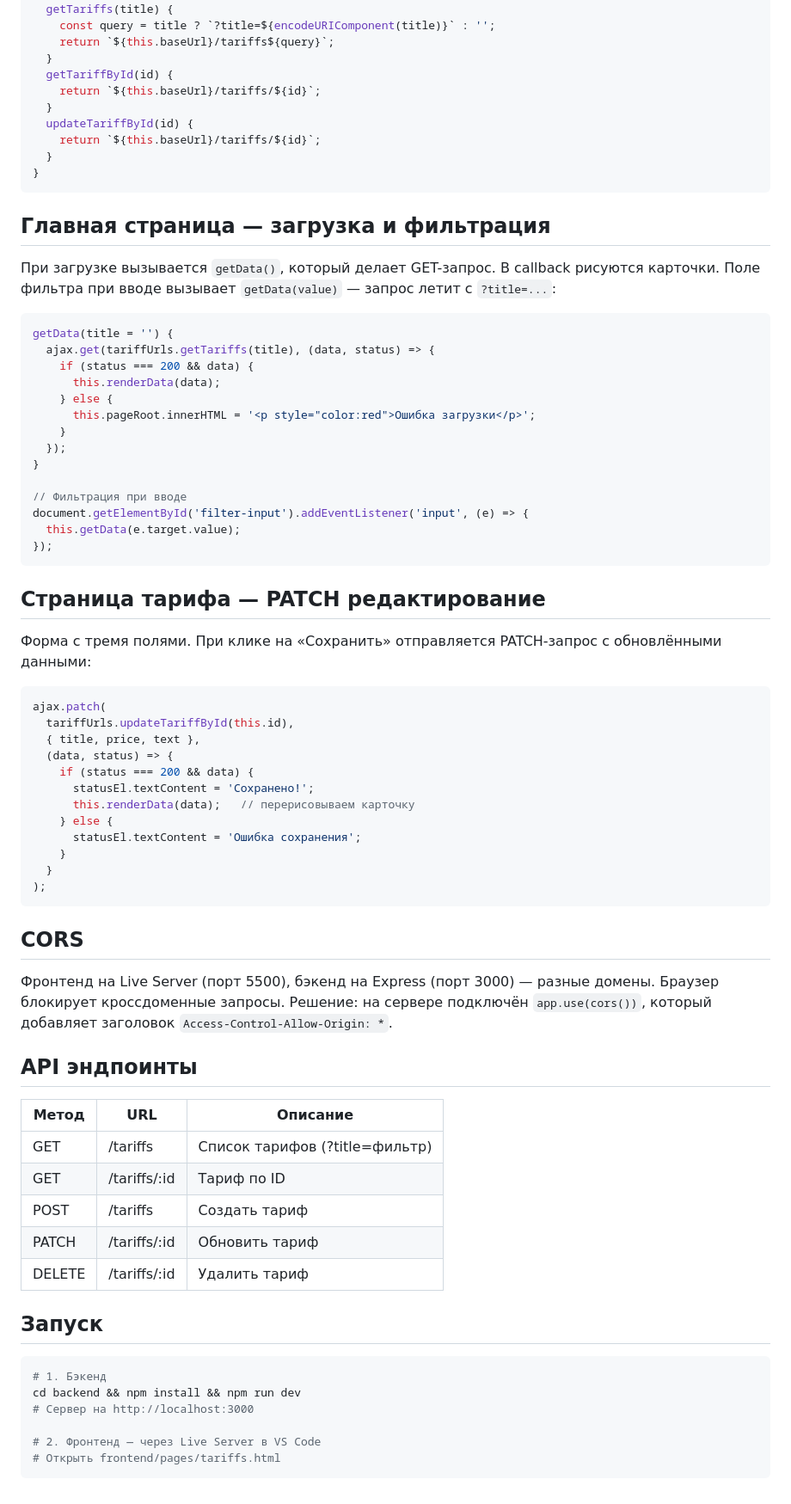
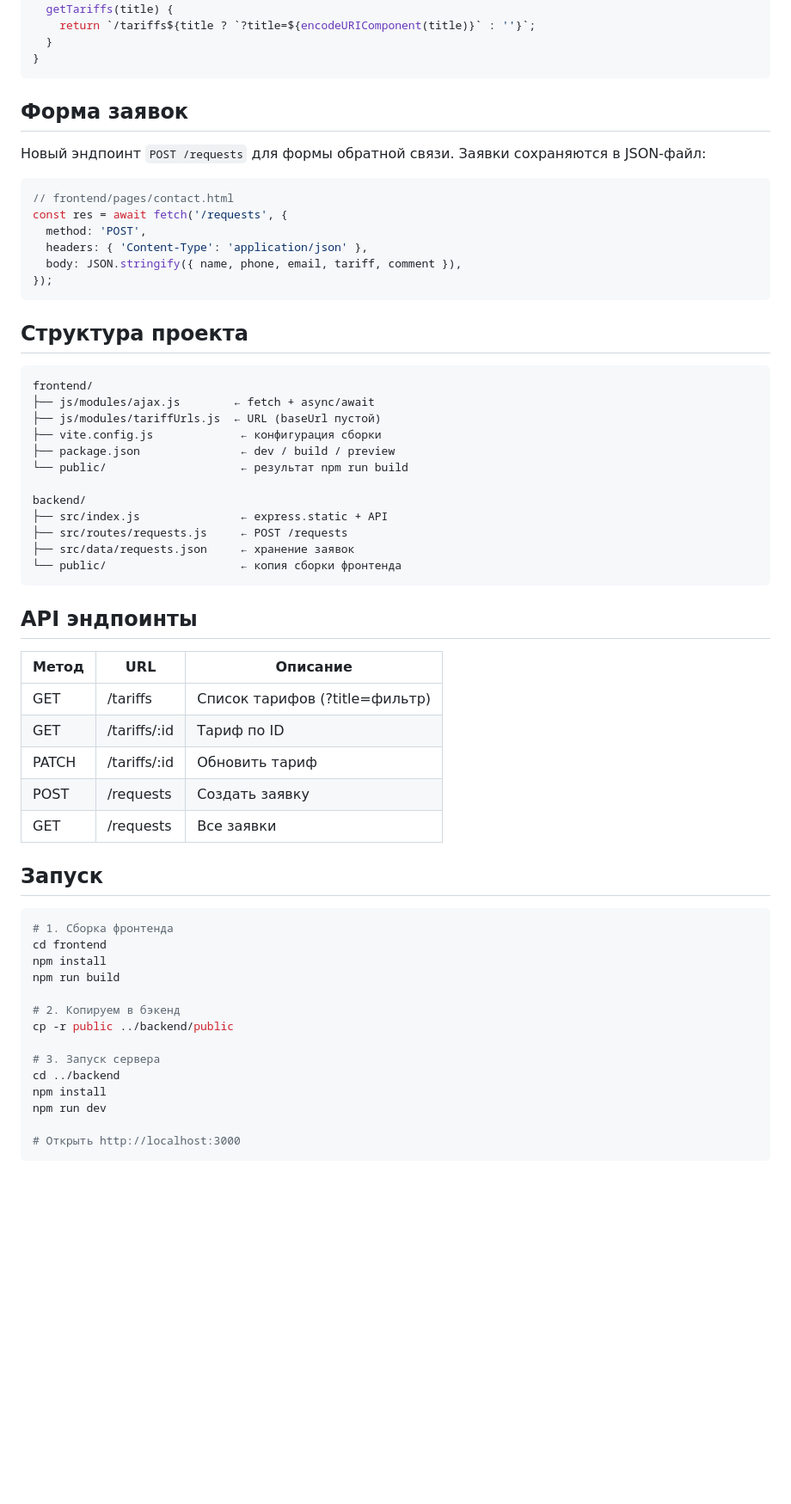
Before and after one commit to Dovletov-Seyran/NAP_Course_2026, a Markdown page: README.md, the part around one of its changes. Shown at 86% size. Drawn GitHub-style; blank space fills up the shorter version.

````diff
--- a/README.md
+++ b/README.md
@@ -117,60 +168,39 @@ class TariffUrls {
   }
   getTariffs(title) {
-    const query = title ? `?title=${encodeURIComponent(title)}` : '';
-    return `${this.baseUrl}/tariffs${query}`;
-  }
-  getTariffById(id) {
-    return `${this.baseUrl}/tariffs/${id}`;
-  }
-  updateTariffById(id) {
-    return `${this.baseUrl}/tariffs/${id}`;
+    return `/tariffs${title ? `?title=${encodeURIComponent(title)}` : ''}`;
   }
 }
 ```
 
-## Главная страница — загрузка и фильтрация
+## Форма заявок
 
-При загрузке вызывается `getData()`, который делает GET-запрос. В callback рисуются карточки. Поле фильтра при вводе вызывает `getData(value)` — запрос летит с `?title=...`:
+Новый эндпоинт `POST /requests` для формы обратной связи. Заявки сохраняются в JSON-файл:
 
 ```js
-getData(title = '') {
-  ajax.get(tariffUrls.getTariffs(title), (data, status) => {
-    if (status === 200 && data) {
-      this.renderData(data);
-    } else {
-      this.pageRoot.innerHTML = '<p style="color:red">Ошибка загрузки</p>';
-    }
-  });
-}
-
-// Фильтрация при вводе
-document.getElementById('filter-input').addEventListener('input', (e) => {
-  this.getData(e.target.value);
+// frontend/pages/contact.html
+const res = await fetch('/requests', {
+  method: 'POST',
+  headers: { 'Content-Type': 'application/json' },
+  body: JSON.stringify({ name, phone, email, tariff, comment }),
 });
 ```
 
-## Страница тарифа — PATCH редактирование
+## Структура проекта
 
-Форма с тремя полями. При клике на «Сохранить» отправляется PATCH-запрос с обновлёнными данными:
+```
+frontend/
+├── js/modules/ajax.js        ← fetch + async/await
+├── js/modules/tariffUrls.js  ← URL (baseUrl пустой)
+├── vite.config.js             ← конфигурация сборки
+├── package.json               ← dev / build / preview
+└── public/                    ← результат npm run build
 
-```js
-ajax.patch(
-  tariffUrls.updateTariffById(this.id),
-  { title, price, text },
-  (data, status) => {
-    if (status === 200 && data) {
-      statusEl.textContent = 'Сохранено!';
-      this.renderData(data);   // перерисовываем карточку
-    } else {
-      statusEl.textContent = 'Ошибка сохранения';
-    }
-  }
-);
+backend/
+├── src/index.js               ← express.static + API
+├── src/routes/requests.js     ← POST /requests
+├── src/data/requests.json     ← хранение заявок
+└── public/                    ← копия сборки фронтенда
 ```
-
-## CORS
-
-Фронтенд на Live Server (порт 5500), бэкенд на Express (порт 3000) — разные домены. Браузер блокирует кроссдоменные запросы. Решение: на сервере подключён `app.use(cors())`, который добавляет заголовок `Access-Control-Allow-Origin: *`.
 
 ## API эндпоинты
 
@@ -178,17 +208,25 @@ ajax.patch(
 |--------|----------------|--------------------------------|
 | GET    | /tariffs       | Список тарифов (?title=фильтр) |
 | GET    | /tariffs/:id   | Тариф по ID                    |
-| POST   | /tariffs       | Создать тариф                  |
 | PATCH  | /tariffs/:id   | Обновить тариф                 |
-| DELETE | /tariffs/:id   | Удалить тариф                  |
+| POST   | /requests      | Создать заявку                 |
+| GET    | /requests      | Все заявки                     |
 
 ## Запуск
 
 ```bash
-# 1. Бэкенд
-cd backend && npm install && npm run dev
-# Сервер на http://localhost:3000
+# 1. Сборка фронтенда
+cd frontend
+npm install
+npm run build
 
-# 2. Фронтенд — через Live Server в VS Code
-# Открыть frontend/pages/tariffs.html
+# 2. Копируем в бэкенд
+cp -r public ../backend/public
+
+# 3. Запуск сервера
+cd ../backend
+npm install
+npm run dev
+
+# Открыть http://localhost:3000
 ```
````
Also changed, not shown: other parts of README.md (+130 -79 lines).
